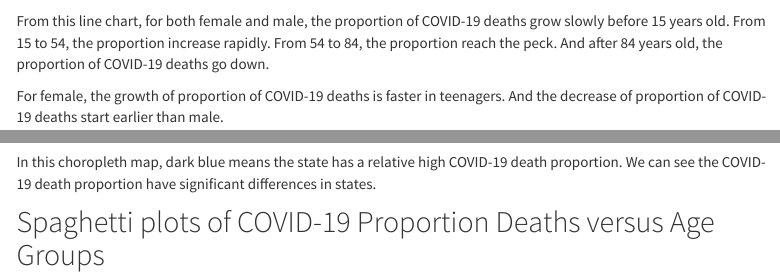
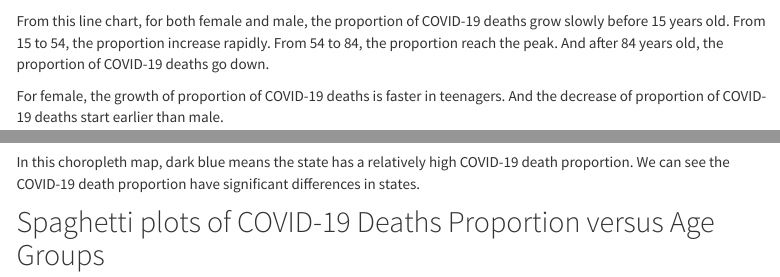
Before and after one commit to sanyu23333/PM566-FinalProject, an R Markdown document (index.Rmd): the page in a window 1100 px wide, from 1610 px down, and a second part further down, joined at a grey line. Rendered offline with R 4.5, knitr and Pandoc, with nearby package versions; some code elsewhere in the file could not run offline; menus at the side of the page are left out.

Commit message:
some misspell

````diff
--- a/index.Rmd
+++ b/index.Rmd
@@ -166,7 +166,7 @@ layout(title = "COVID-19 Death Proportion by gender",
          hovermode = "compare")
 ```
 
-From this line chart, for both female and male, the proportion of COVID-19 deaths grow slowly before 15 years old. From 15 to 54, the proportion increase rapidly. From 54 to 84, the proportion reach the peck. And after 84 years old, the proportion of COVID-19 deaths go down.
+From this line chart, for both female and male, the proportion of COVID-19 deaths grow slowly before 15 years old. From 15 to 54, the proportion increase rapidly. From 54 to 84, the proportion reach the peak. And after 84 years old, the proportion of COVID-19 deaths go down.
 
 For female, the growth of proportion of COVID-19 deaths is faster in teenagers. And the decrease of proportion of COVID-19 deaths start earlier than male.
 
@@ -239,9 +239,9 @@ fig <- fig %>% layout(
 fig
 ```
 
-In this choropleth map, dark blue means the state has a relative high COVID-19 death proportion. We can see the COVID-19 death proportion have significant differences in states.
+In this choropleth map, dark blue means the state has a relatively high COVID-19 death proportion. We can see the COVID-19 death proportion have significant differences in states.
 
-##  Spaghetti plots of COVID-19  Proportion Deaths versus Age Groups
+##  Spaghetti plots of COVID-19 Deaths Proportion versus Age Groups
 
 ```{r spaghetti, message=F, echo=F, warning=FALSE}
 g1 = dat1[Sex == "Male"] %>%
````
